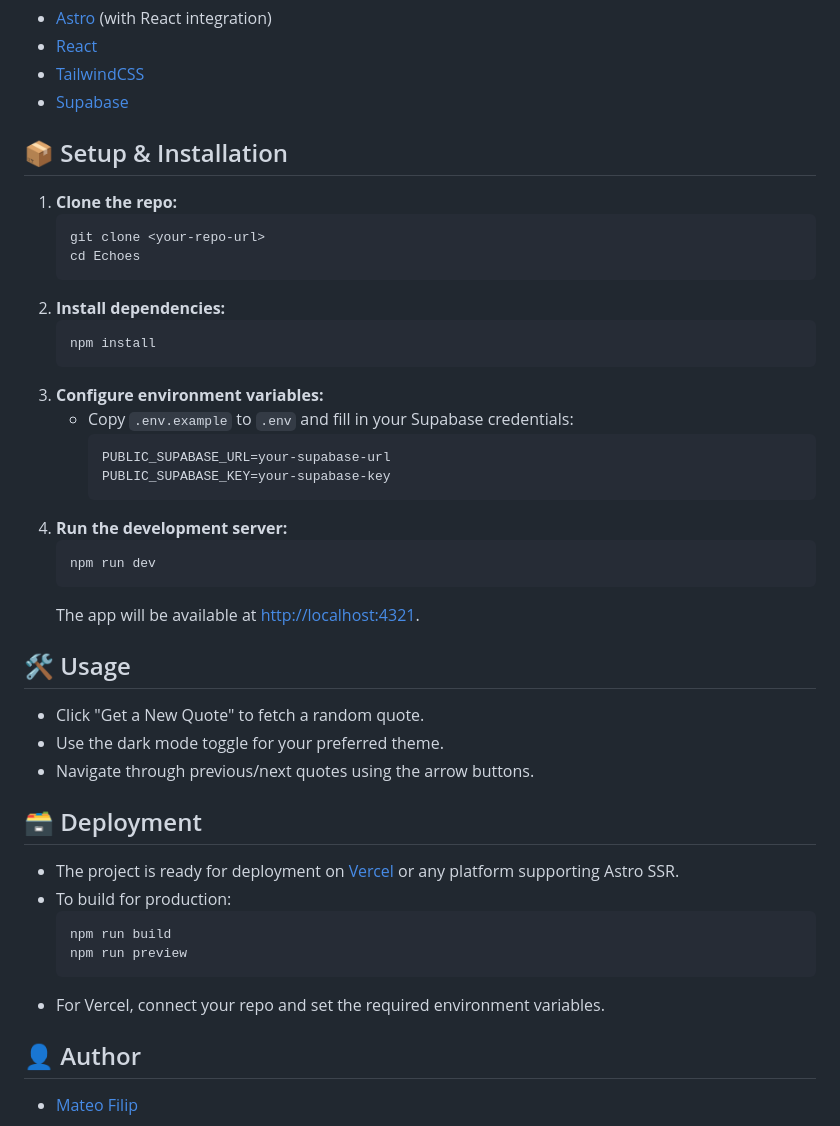
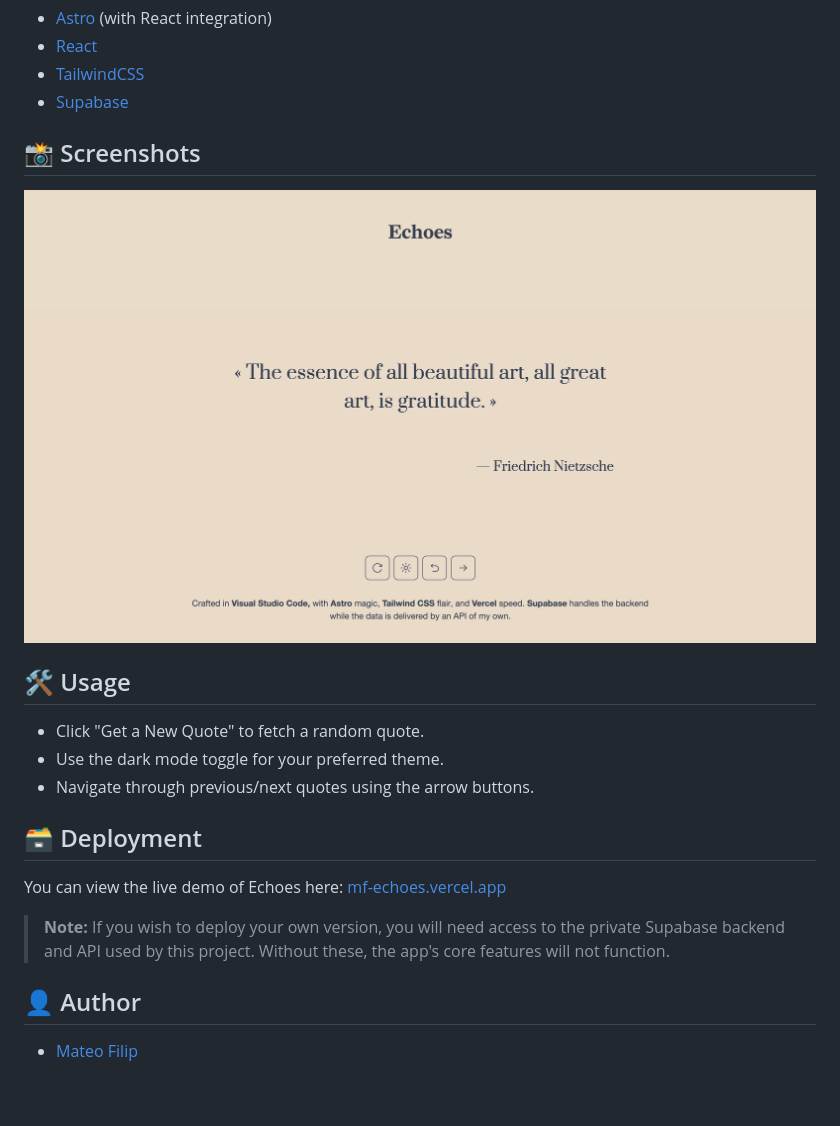
Before and after one commit to mateofilip/Echoes, a Markdown page: README.md, the part around the change. Rendered like a GitHub page; pictures changed too: public/site.png (added); blank space fills up the shorter version.

Commit message:
Some more finishing touches, mainly to README.

````diff
--- a/README.md
+++ b/README.md
@@ -17,28 +17,9 @@ Echoes is a modern web app for discovering and sharing inspiring quotes. Built w
 - [TailwindCSS](https://tailwindcss.com/)
 - [Supabase](https://supabase.com/)
 
-## 📦 Setup & Installation
+## 📸 Screenshots
 
-1. **Clone the repo:**
-   ```sh
-   git clone <your-repo-url>
-   cd Echoes
-   ```
-2. **Install dependencies:**
-   ```sh
-   npm install
-   ```
-3. **Configure environment variables:**
-   - Copy `.env.example` to `.env` and fill in your Supabase credentials:
-     ```env
-     PUBLIC_SUPABASE_URL=your-supabase-url
-     PUBLIC_SUPABASE_KEY=your-supabase-key
-     ```
-4. **Run the development server:**
-   ```sh
-   npm run dev
-   ```
-   The app will be available at [http://localhost:4321](http://localhost:4321).
+![Echoes Screenshot](./public/site.png)
 
 ## 🛠 Usage
 
@@ -48,13 +29,9 @@ Echoes is a modern web app for discovering and sharing inspiring quotes. Built w
 
 ## 🗃 Deployment
 
-- The project is ready for deployment on [Vercel](https://vercel.com/) or any platform supporting Astro SSR.
-- To build for production:
-  ```sh
-  npm run build
-  npm run preview
-  ```
-- For Vercel, connect your repo and set the required environment variables.
+You can view the live demo of Echoes here: [mf-echoes.vercel.app](https://mf-echoes.vercel.app/)
+
+> **Note:** If you wish to deploy your own version, you will need access to the private Supabase backend and API used by this project. Without these, the app's core features will not function.
 
 ## 👤 Author
 
````
Also changed, not shown: 2 other files.
